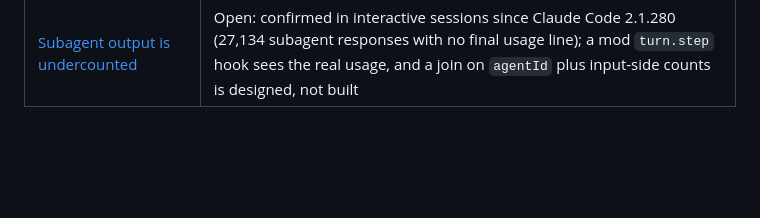
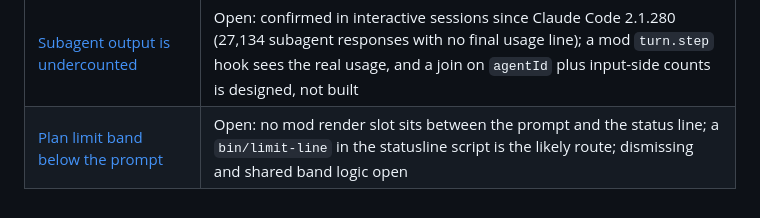
Before and after one commit to SJTucker/cc-dashboard, a Markdown page: docs/ideas/README.md, the part around the change. GitHub-like rendering; blank space fills up the shorter version.

Commit message:
docs(ideas): record moving the plan limit band below the prompt

```diff
--- a/docs/ideas/README.md
+++ b/docs/ideas/README.md
@@ -24,3 +24,4 @@ then on.
 | [Today table: group by /clear link](today-table-clear-chains.md) | Open: `launchId` grouping misses a session resumed in a new process and then cleared; join on `clearedFrom` as well or instead open |
 | [Session timeline: live sessions above a divider](timeline-live-section.md) | Open: live lanes on top and the rest below a divider; the buffer that stops lanes jumping, /clear chains that span both sections, and which live rule to use open |
 | [Subagent output is undercounted](subagent-output-undercount.md) | Open: confirmed in interactive sessions since Claude Code 2.1.280 (27,134 subagent responses with no final usage line); a mod `turn.step` hook sees the real usage, and a join on `agentId` plus input-side counts is designed, not built |
+| [Plan limit band below the prompt](limit-band-below-prompt.md) | Open: no mod render slot sits between the prompt and the status line; a `bin/limit-line` in the statusline script is the likely route; dismissing and shared band logic open |
```
Also changed, not shown: docs/ideas/limit-band-below-prompt.md (added, +44 -0 lines).
